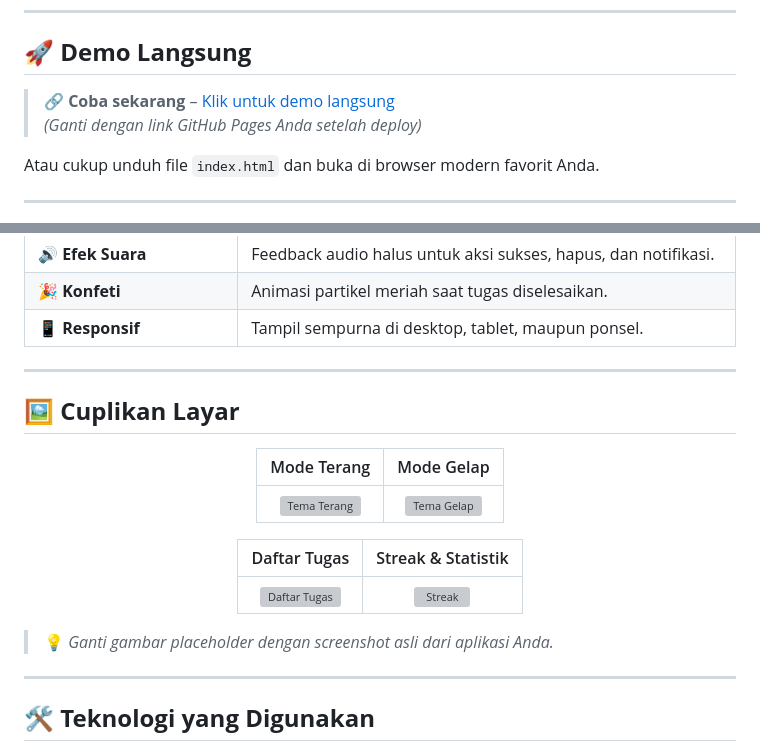
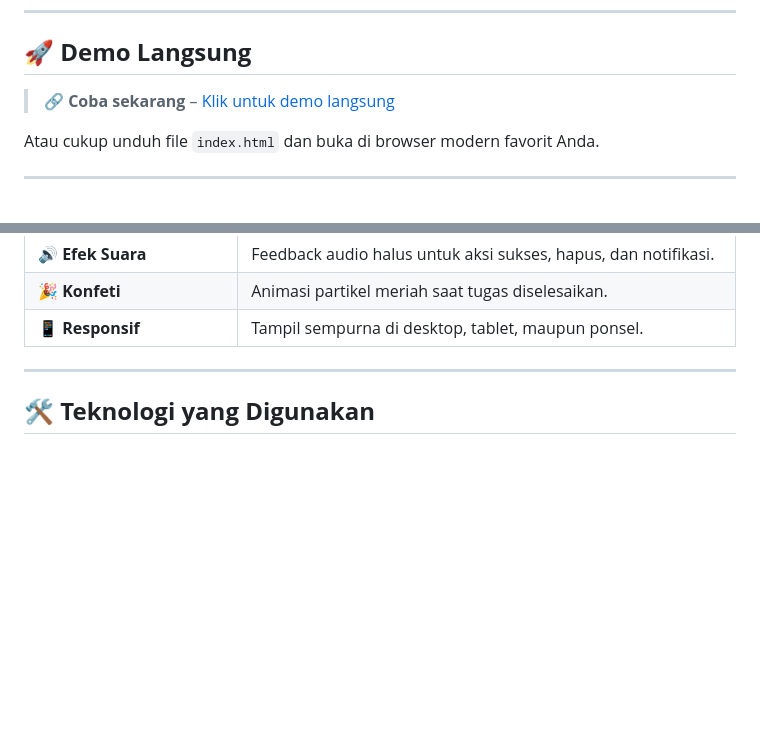
Before and after one commit to salzcill-cmd/reminder-pr, a Markdown page: README.md, 2 parts joined by grey strips. Drawn GitHub-style; blank space fills up the shorter version; grey boxes are pictures that could not be loaded.

Commit message:
update README.md v2

```diff
--- a/README.md
+++ b/README.md
@@ -26,8 +26,7 @@
 
 ## 🚀 **Demo Langsung**
 
-> 🔗 **Coba sekarang** – [Klik untuk demo langsung](https://username-anda.github.io/reminder-pr)
-> *(Ganti dengan link GitHub Pages Anda setelah deploy)*
+> 🔗 **Coba sekarang** – [Klik untuk demo langsung](https://salzcill-cmd.github.io/reminder-pr/)
 
 Atau cukup unduh file `index.html` dan buka di browser modern favorit Anda.
 
@@ -50,24 +49,6 @@ Atau cukup unduh file `index.html` dan buka di browser modern favorit Anda.
 | 🔊 **Efek Suara** | Feedback audio halus untuk aksi sukses, hapus, dan notifikasi. |
 | 🎉 **Konfeti** | Animasi partikel meriah saat tugas diselesaikan. |
 | 📱 **Responsif** | Tampil sempurna di desktop, tablet, maupun ponsel. |
-
----
-
-## 🖼️ **Cuplikan Layar**
-
-<div align="center">
-
-| Mode Terang | Mode Gelap |
-|:-----------:|:----------:|
-| ![Tema Terang](https://via.placeholder.com/400x300?text=Tema+Terang) | ![Tema Gelap](https://via.placeholder.com/400x300?text=Tema+Gelap) |
-
-| Daftar Tugas | Streak & Statistik |
-|:------------:|:------------------:|
-| ![Daftar Tugas](https://via.placeholder.com/400x300?text=Daftar+Tugas) | ![Streak](https://via.placeholder.com/400x300?text=Streak) |
-
-</div>
-
-> 💡 *Ganti gambar placeholder dengan screenshot asli dari aplikasi Anda.*
 
 ---
 
```
Also changed, not shown: other parts of README.md (+1 -1 lines).
